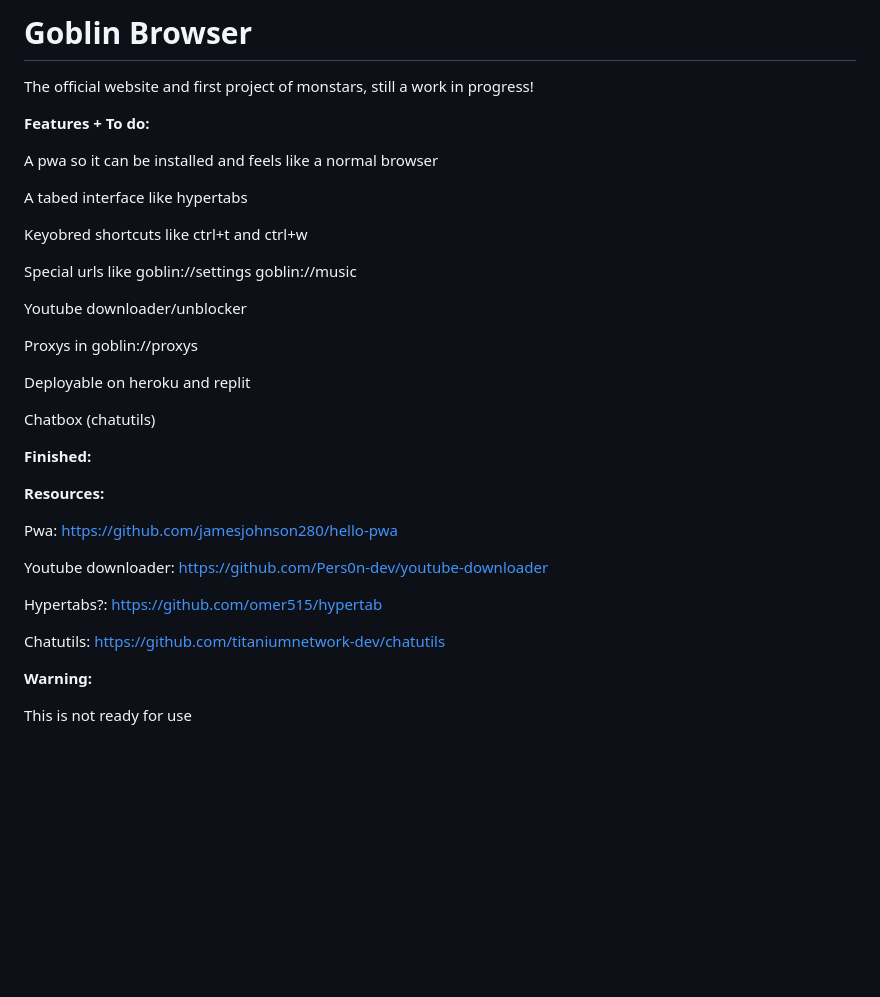
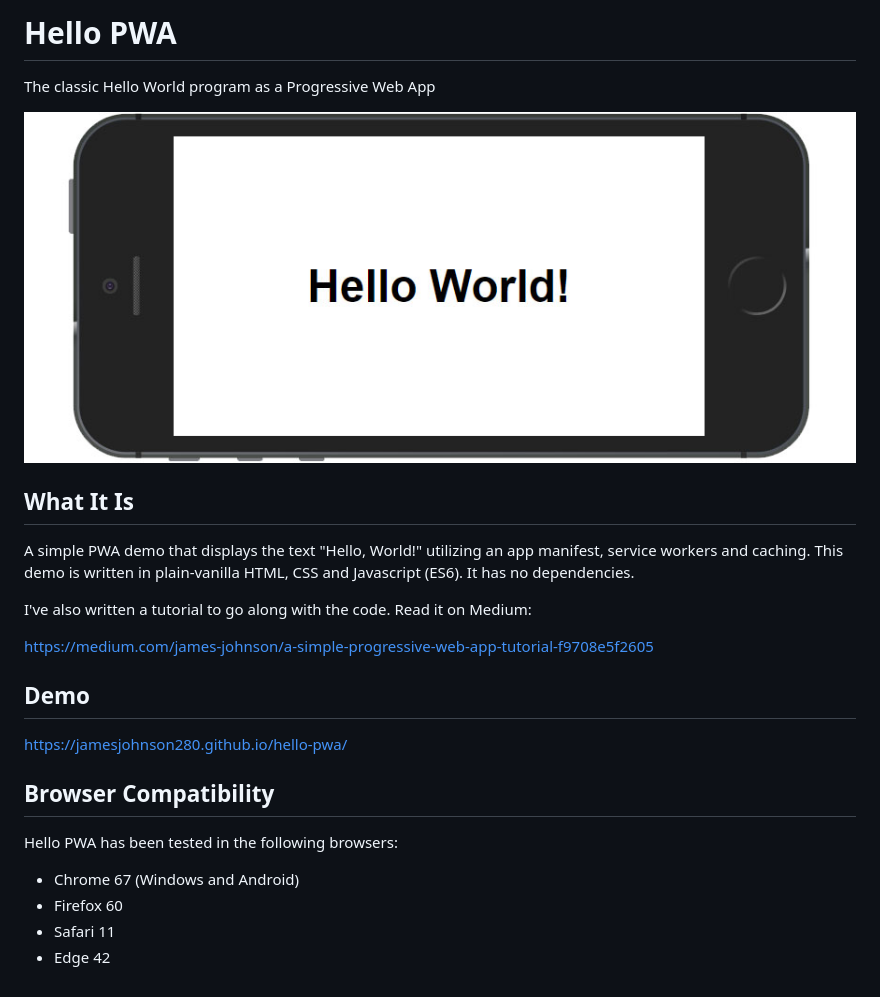
Before and after one commit to idkthing/Goblin, a Markdown page: README.md, the part around the change. GitHub-like rendering; pictures changed too: screenshot.jpg (added); blank space fills up the shorter version.

```diff
--- a/README.md
+++ b/README.md
@@ -1,36 +1,25 @@
-# Goblin Browser
-The official website and first project of monstars, still a work in progress!
+# Hello PWA
+The classic Hello World program as a Progressive Web App
 
-**Features + To do:**
+![Hello World Screenshot](./screenshot.jpg "Hello World Screenshot")
 
-A pwa so it can be installed and feels like a normal browser
+## What It Is
 
-A tabed interface like hypertabs
+A simple PWA demo that displays the text "Hello, World!" utilizing an app manifest, service workers and caching. This demo is written in plain-vanilla HTML, CSS and Javascript (ES6). It has no dependencies.
 
-Keyobred shortcuts like ctrl+t and ctrl+w
+I've also written a tutorial to go along with the code. Read it on Medium:
 
-Special urls like goblin://settings goblin://music
+https://medium.com/james-johnson/a-simple-progressive-web-app-tutorial-f9708e5f2605
 
-Youtube downloader/unblocker
+## Demo
 
-Proxys in goblin://proxys
+https://jamesjohnson280.github.io/hello-pwa/
 
-Deployable on heroku and replit
+## Browser Compatibility
 
-Chatbox (chatutils)
+Hello PWA has been tested in the following browsers:
 
-**Finished:**
-
-**Resources:**
-
-Pwa: https://github.com/jamesjohnson280/hello-pwa
-
-Youtube downloader: https://github.com/Pers0n-dev/youtube-downloader
-
-Hypertabs?: https://github.com/omer515/hypertab
-
-Chatutils: https://github.com/titaniumnetwork-dev/chatutils
-
-**Warning:**
-
-This is not ready for use
+* Chrome 67 (Windows and Android)
+* Firefox 60
+* Safari 11
+* Edge 42
```
Also changed, not shown: 4 other files.
